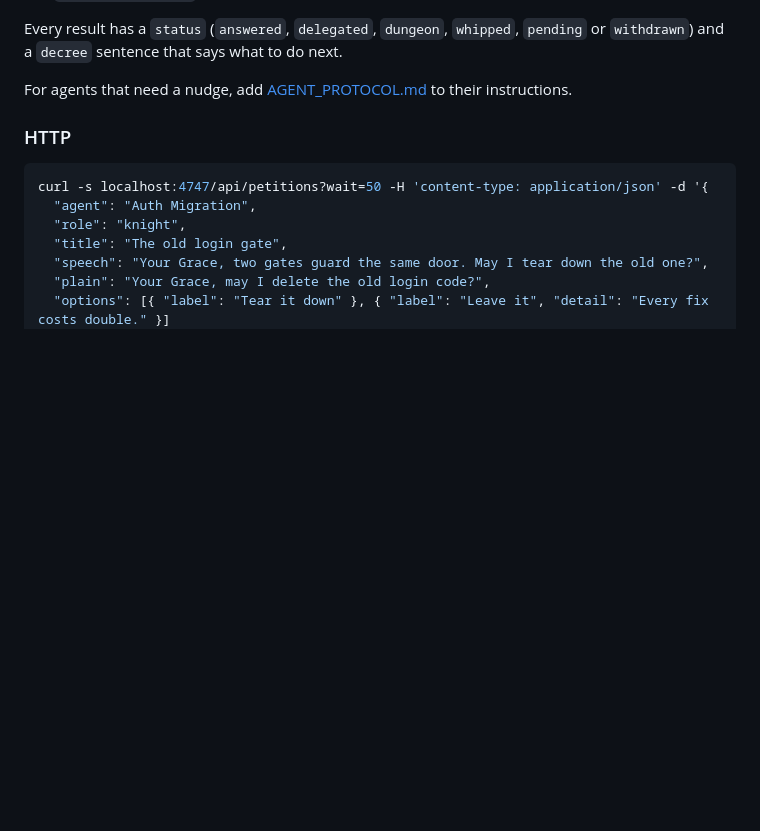
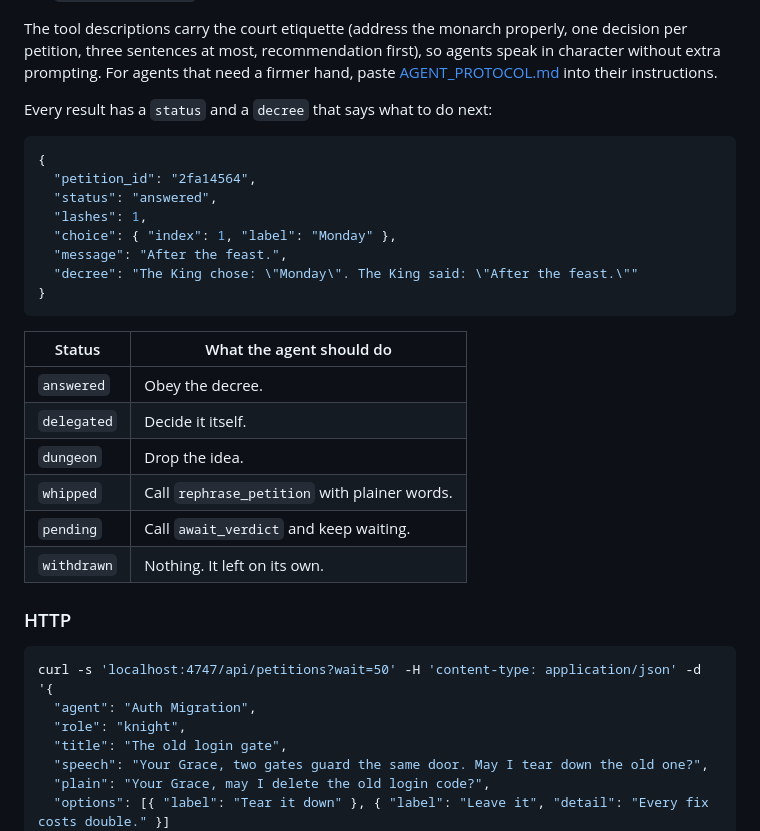
Before and after one commit to murtiurti4/throne, a Markdown page: README.md, the part around one of its changes. Drawn GitHub-style; blank space fills up the shorter version.

````diff
--- a/README.md
+++ b/README.md
@@ -55,14 +56,34 @@ It offers four tools. The tool descriptions carry the court etiquette, so agents
 - `rephrase_petition` answers a whipping with plainer words.
 - `withdraw_petition` leaves without an answer.
 
-Every result has a `status` (`answered`, `delegated`, `dungeon`, `whipped`, `pending` or `withdrawn`) and a `decree` sentence that says what to do next.
+The tool descriptions carry the court etiquette (address the monarch properly, one decision per petition, three sentences at most, recommendation first), so agents speak in character without extra prompting. For agents that need a firmer hand, paste [AGENT_PROTOCOL.md](AGENT_PROTOCOL.md) into their instructions.
 
-For agents that need a nudge, add [AGENT_PROTOCOL.md](AGENT_PROTOCOL.md) to their instructions.
+Every result has a `status` and a `decree` that says what to do next:
+
+```json
+{
+  "petition_id": "2fa14564",
+  "status": "answered",
+  "lashes": 1,
+  "choice": { "index": 1, "label": "Monday" },
+  "message": "After the feast.",
+  "decree": "The King chose: \"Monday\". The King said: \"After the feast.\""
+}
+```
+
+| Status | What the agent should do |
+| --- | --- |
+| `answered` | Obey the decree. |
+| `delegated` | Decide it itself. |
+| `dungeon` | Drop the idea. |
+| `whipped` | Call `rephrase_petition` with plainer words. |
+| `pending` | Call `await_verdict` and keep waiting. |
+| `withdrawn` | Nothing. It left on its own. |
 
 ### HTTP
 
 ```sh
-curl -s localhost:4747/api/petitions?wait=50 -H 'content-type: application/json' -d '{
+curl -s 'localhost:4747/api/petitions?wait=50' -H 'content-type: application/json' -d '{
   "agent": "Auth Migration",
   "role": "knight",
   "title": "The old login gate",
````
Also changed, not shown: other parts of README.md (+69 -34 lines), media/banner.png (added), 14 other files.
